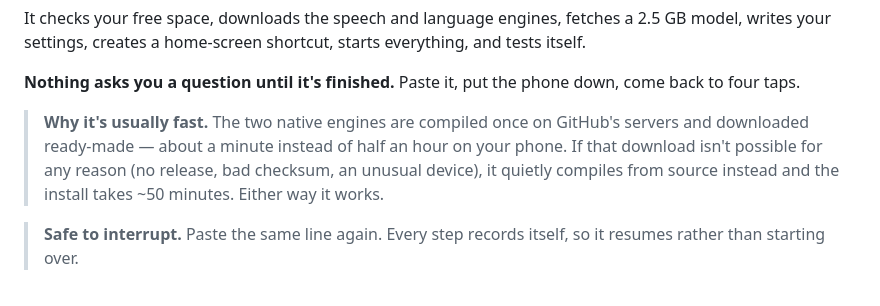
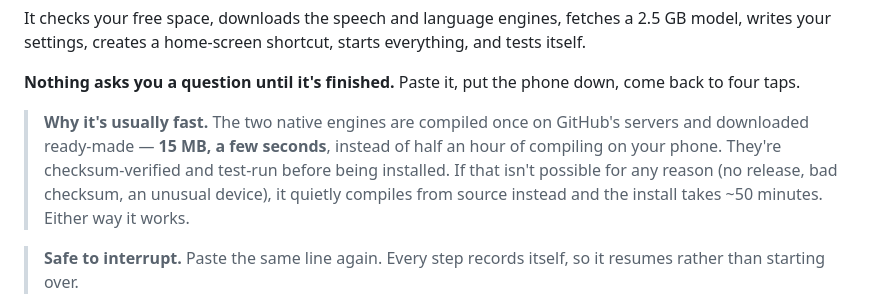
Before and after one commit to petroukyriakoskalli/nisos, a Markdown page: INSTALL.md, the part around the change. Rendered like a GitHub page.

```diff
--- a/INSTALL.md
+++ b/INSTALL.md
@@ -53,8 +53,9 @@ everything, and tests itself.
 down, come back to four taps.
 
 > **Why it's usually fast.** The two native engines are compiled once on
-> GitHub's servers and downloaded ready-made — about a minute instead of half an
-> hour on your phone. If that download isn't possible for any reason (no
+> GitHub's servers and downloaded ready-made — **15 MB, a few seconds**, instead
+> of half an hour of compiling on your phone. They're checksum-verified and
+> test-run before being installed. If that isn't possible for any reason (no
 > release, bad checksum, an unusual device), it quietly compiles from source
 > instead and the install takes ~50 minutes. Either way it works.
 
```
Also changed, not shown: README.md (+8 -3 lines).
